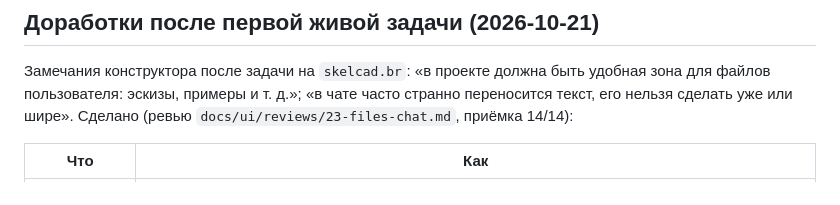
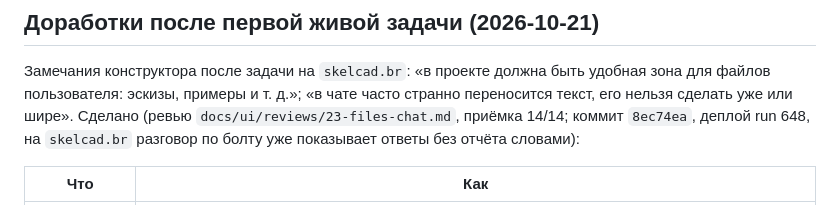
Before and after one commit to Mikhaylov-yv/skelcad, a Markdown page: docs/architecture/10-m2-5-workbench-plan.md, the part around the change. Rendered like a GitHub page.

Commit message:
DOCS: доработки после живой задачи — номер деплоя (run 648) в плане
Co-Authored-By: Claude Fable 5.1 <noreply@anthropic.com>

```diff
--- a/docs/architecture/10-m2-5-workbench-plan.md
+++ b/docs/architecture/10-m2-5-workbench-plan.md
@@ -139,7 +139,8 @@ pytest 104, vitest 43; ревью `docs/ui/reviews/22-workbench.md`; депло
 
 Замечания конструктора после задачи на `skelcad.br`: «в проекте должна быть удобная зона для файлов пользователя:
 эскизы, примеры и т. д.»; «в чате часто странно переносится текст, его нельзя сделать уже или шире». Сделано
-(ревью `docs/ui/reviews/23-files-chat.md`, приёмка 14/14):
+(ревью `docs/ui/reviews/23-files-chat.md`, приёмка 14/14; коммит `8ec74ea`, деплой run 648, на `skelcad.br`
+разговор по болту уже показывает ответы без отчёта словами):
 
 | Что | Как |
 |---|---|
```
